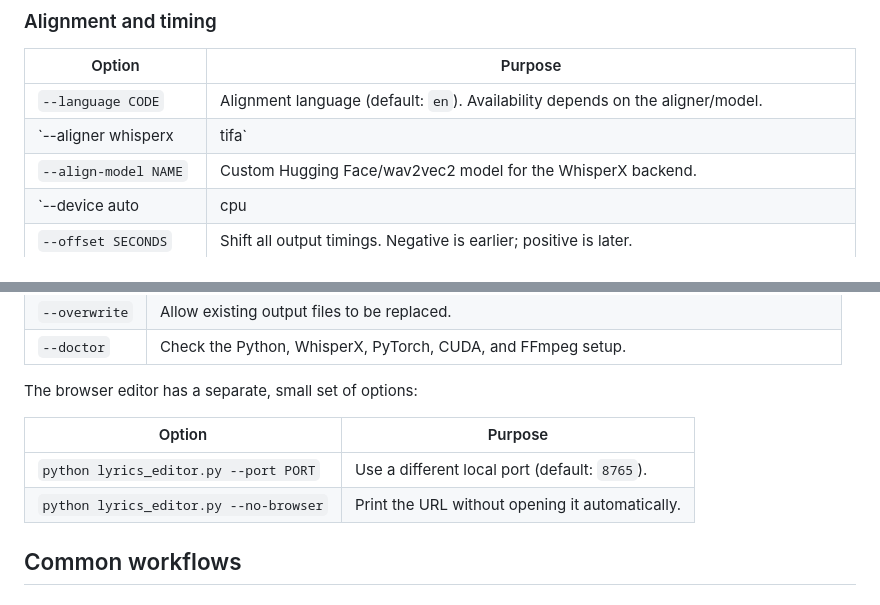
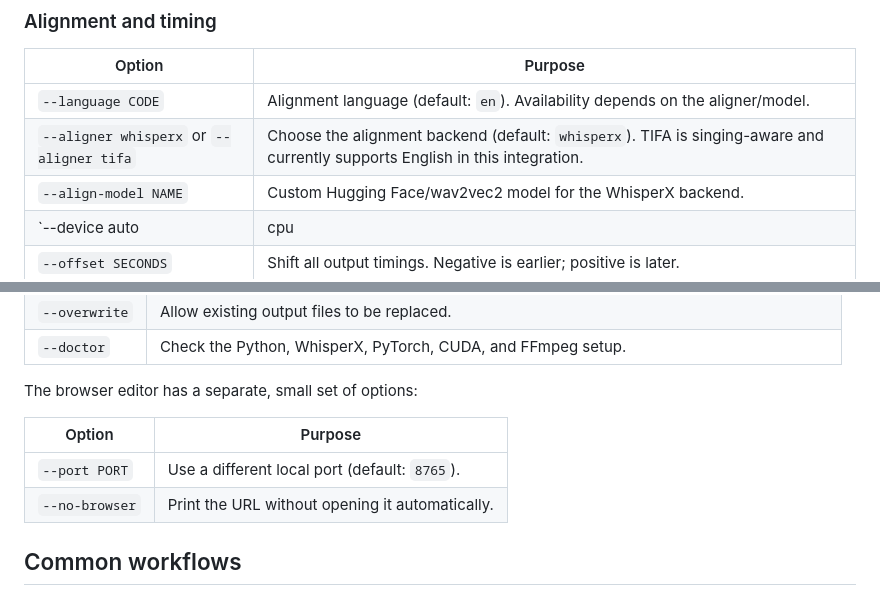
Before and after one commit to MattTheBanana/savant, a Markdown page: README.md, 2 parts joined by grey strips. Rendered like a GitHub page.

Commit message:
Polish CLI option tables in README

```diff
--- a/README.md
+++ b/README.md
@@ -97,7 +97,7 @@ Run `python lyrics_align.py --help` for the live help text and `python lyrics_al
 | Option | Purpose |
 | --- | --- |
 | `--language CODE` | Alignment language (default: `en`). Availability depends on the aligner/model. |
-| `--aligner whisperx|tifa` | Choose the alignment backend (default: `whisperx`). TIFA is singing-aware and currently supports English in this integration. |
+| `--aligner whisperx` or `--aligner tifa` | Choose the alignment backend (default: `whisperx`). TIFA is singing-aware and currently supports English in this integration. |
 | `--align-model NAME` | Custom Hugging Face/wav2vec2 model for the WhisperX backend. |
 | `--device auto|cpu|cuda` | Select the inference device (default: `auto`). |
 | `--offset SECONDS` | Shift all output timings. Negative is earlier; positive is later. |
@@ -158,8 +158,8 @@ The browser editor has a separate, small set of options:
 
 | Option | Purpose |
 | --- | --- |
-| `python lyrics_editor.py --port PORT` | Use a different local port (default: `8765`). |
-| `python lyrics_editor.py --no-browser` | Print the URL without opening it automatically. |
+| `--port PORT` | Use a different local port (default: `8765`). |
+| `--no-browser` | Print the URL without opening it automatically. |
 
 ## Common workflows
 
```
